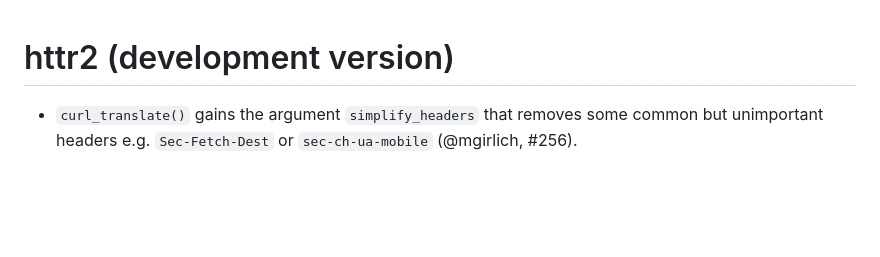
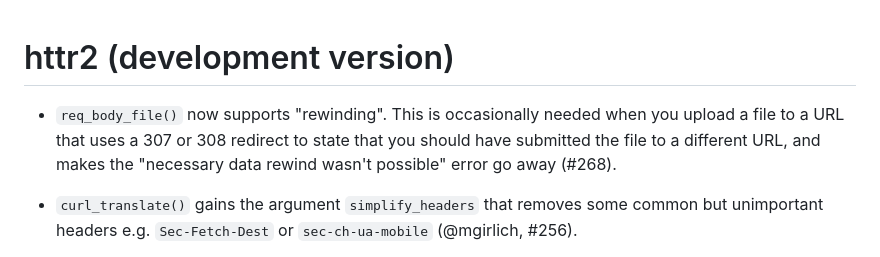
Before and after one commit to r-lib/httr2, a Markdown page: NEWS.md, the part around the change. Rendered like a GitHub page; blank space fills up the shorter version.

Commit message:
Add news bullet

```diff
--- a/NEWS.md
+++ b/NEWS.md
@@ -1,4 +1,9 @@
 # httr2 (development version)
+
+* `req_body_file()` now supports "rewinding". This is occasionally needed when
+  you upload a file to a URL that uses a 307 or 308 redirect to state that you
+  should have submitted the file to a different URL, and makes the "necessary
+  data rewind wasn't possible" error go away (#268).
 
 * `curl_translate()` gains the argument `simplify_headers` that removes some
   common but unimportant headers e.g. `Sec-Fetch-Dest` or `sec-ch-ua-mobile`
```
